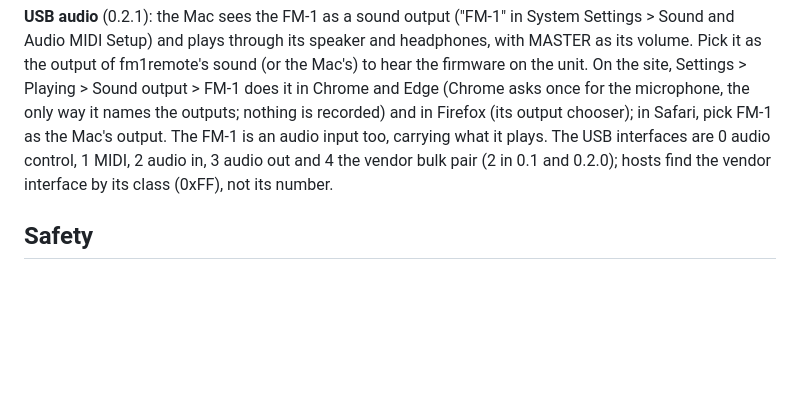
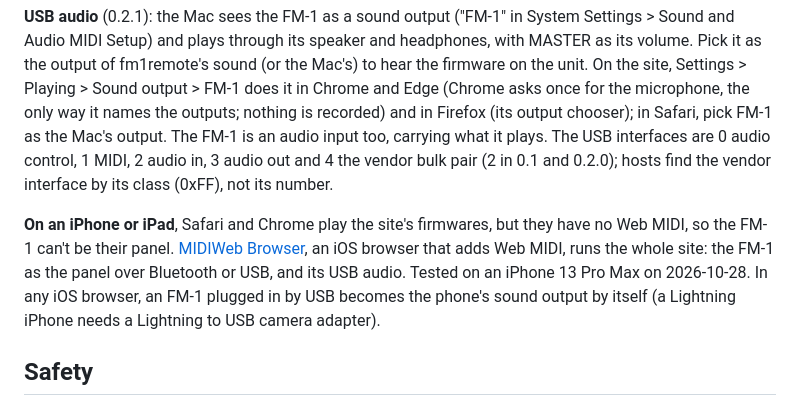
Before and after one commit to Quixotic7/RemoteFM1, a Markdown page: README.md, the part around the change. GitHub-like rendering; blank space fills up the shorter version.

Commit message:
README: the site on an iPhone or iPad (MIDIWeb Browser for the panel, USB audio in any browser)
Co-Authored-By: Claude Opus 5.5 <noreply@anthropic.com>

```diff
--- a/README.md
+++ b/README.md
@@ -94,6 +94,12 @@ Firefox (its output chooser); in Safari, pick FM-1 as the Mac's output. The FM-1
 USB interfaces are 0 audio control, 1 MIDI, 2 audio in, 3 audio out and 4 the vendor bulk pair (2 in 0.1 and 0.2.0);
 hosts find the vendor interface by its class (0xFF), not its number.
 
+**On an iPhone or iPad**, Safari and Chrome play the site's firmwares, but they have no Web MIDI, so the FM-1 can't
+be their panel. [MIDIWeb Browser](https://apps.apple.com/us/app/midiweb-browser/id6757226617), an iOS browser that
+adds Web MIDI, runs the whole site: the FM-1 as the panel over Bluetooth or USB, and its USB audio. Tested on an
+iPhone 13 Pro Max on 2026-10-28. In any iOS browser, an FM-1 plugged in by USB becomes the phone's sound output by
+itself (a Lightning iPhone needs a Lightning to USB camera adapter).
+
 ## Safety
 
 From 0.2, RemoteFM1 is an fm1-base firmware, with fm1-base's and felucca-bsp's safeguards: the boot guard (two failed
```
